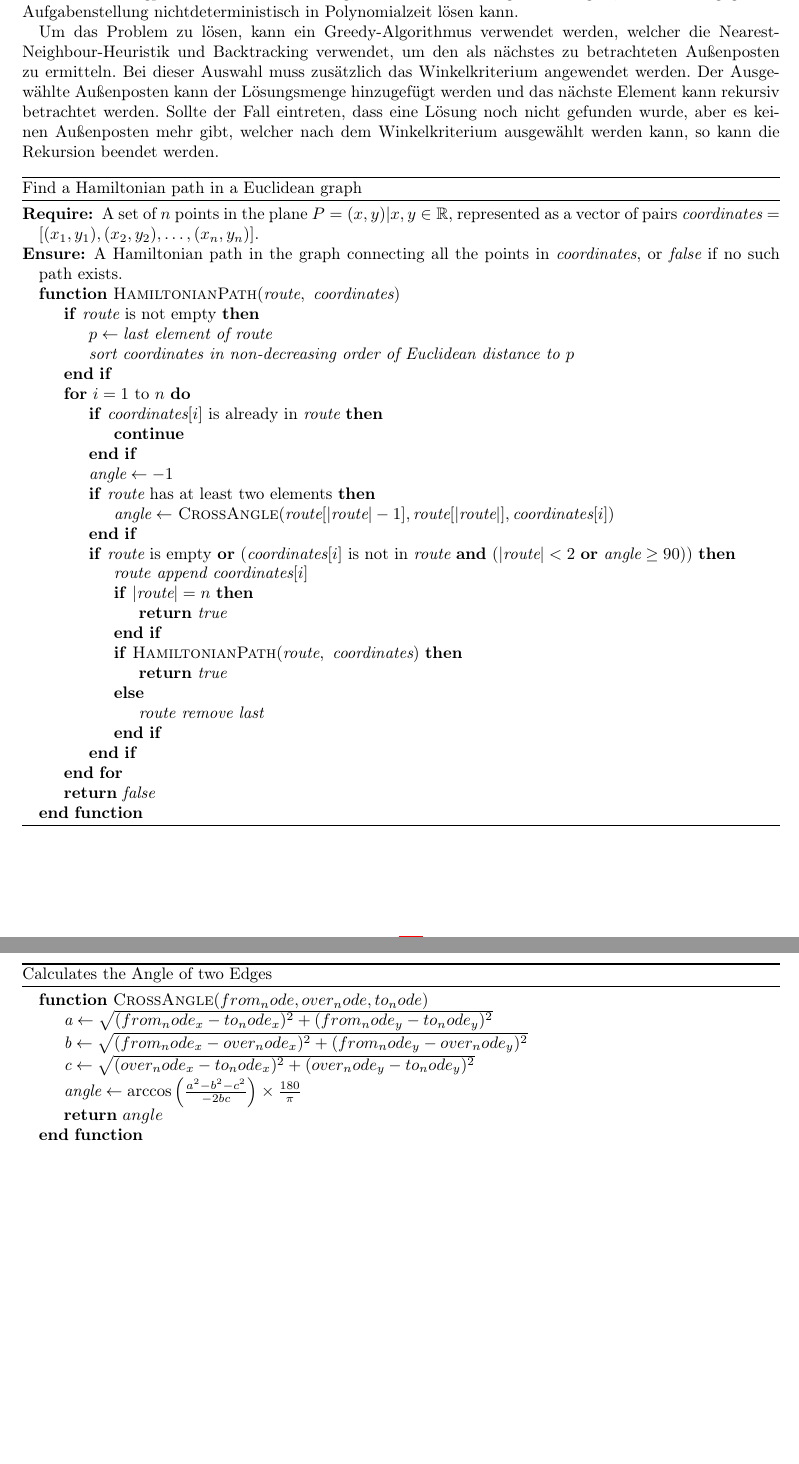
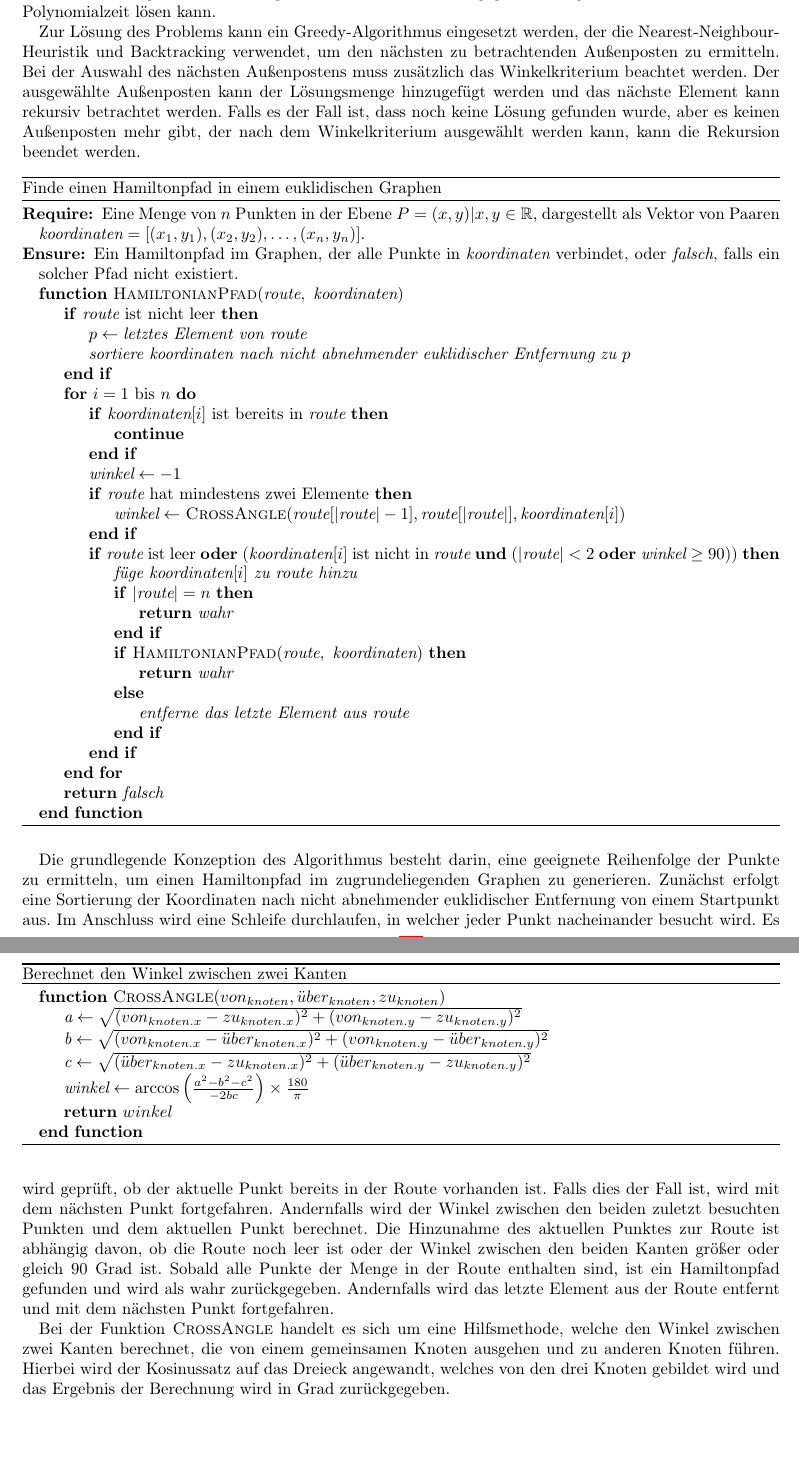
Before and after one commit to leartpro/bwinf41, a LaTeX document (LennartProtte/Aufgabe1-Dokumentation/Aufgabe1-Dokumentation.tex): two parts of pages 2 and 3 of 12 before the commit and two parts of pages 2 and 3 of 13 after it, joined at a grey line, cut so that both start at the same text, the shorter picture padded with empty space. Compiled offline with pdfLaTeX.

Commit message:
V57 latex doc

```diff
--- a/LennartProtte/Aufgabe1-Dokumentation/Aufgabe1-Dokumentation.tex
+++ b/LennartProtte/Aufgabe1-Dokumentation/Aufgabe1-Dokumentation.tex
@@ -109,62 +103,76 @@
-    Das Hamiltonwegproblem ist NP-vollständig, womit es keinen Algorithmus gibt,
-    welcher die gegebene Aufgabenstellung nichtdeterministisch in Polynomialzeit lösen kann.
+    Die Problemstellung dieser Aufgabe lässt sich mit dem bekannten Handlungsreisendenproblem assoziieren, bei dem es darum geht, einen möglichst kurzen Hamiltonkreis in einem gewichteten Graphen zu finden.
+    Allerdings verlangt die vorliegende Aufgabe nicht, dass der Start- und Endpunkt identisch sind, so dass es ausreichend ist, einen möglichst kurzen Hamiltonweg zu ermitteln.
+    Das Hamiltonwegproblem ist NP-vollständig, so dass kein Algorithmus existiert, der die gegebene Aufgabe nichtdeterministisch in Polynomialzeit lösen kann.
 
-    Um das Problem zu lösen, kann ein Greedy-Algorithmus verwendet werden,
-    welcher die Nearest-Neighbour-Heuristik und Backtracking verwendet,
-    um den als nächstes zu betrachteten Außenposten zu ermitteln.
-    Bei dieser Auswahl muss zusätzlich das Winkelkriterium angewendet werden.
-    Der Ausgewählte Außenposten kann der Lösungsmenge hinzugefügt werden
-    und das nächste Element kann rekursiv betrachtet werden.
-    Sollte der Fall eintreten, dass eine Lösung noch nicht gefunden wurde, aber es keinen Außenposten mehr gibt,
-    welcher nach dem Winkelkriterium ausgewählt werden kann, so kann die Rekursion beendet werden.
+    Zur Lösung des Problems kann ein Greedy-Algorithmus eingesetzt werden, der die Nearest-Neighbour-Heuristik und Backtracking verwendet, um den nächsten zu betrachtenden Außenposten zu ermitteln.
+    Bei der Auswahl des nächsten Außenpostens muss zusätzlich das Winkelkriterium beachtet werden.
+    Der ausgewählte Außenposten kann der Lösungsmenge hinzugefügt werden und das nächste Element kann rekursiv betrachtet werden.
+    Falls es der Fall ist, dass noch keine Lösung gefunden wurde, aber es keinen Außenposten mehr gibt, der nach dem Winkelkriterium ausgewählt werden kann, kann die Rekursion beendet werden.
 
     \begin{algorithm}
-    \caption{Find a Hamiltonian path in a Euclidean graph}
+        \caption{Finde einen Hamiltonpfad in einem euklidischen Graphen}
         \begin{algorithmic}
-        \Require A set of $n$ points in the plane $P={(x,y)| x,y \in \mathbb{R}}$, represented as a vector of pairs $\textit{coordinates}=[(x_1,y_1), (x_2,y_2),\dots, (x_n,y_n)]$.
-        \Ensure A Hamiltonian path in the graph connecting all the points in $\textit{coordinates}$, or $\textit{false}$ if no such path exists.
-        \Function{HamiltonianPath}{$\textit{route},\ \textit{coordinates}$}
-            \If {$\textit{route}$ is not empty}
-                \State $p\gets \textit{last element of } \textit{route}$
-                \State $\textit{sort } \textit{coordinates } \textit{in non-decreasing order of Euclidean distance to } p$
+            \Require Eine Menge von $n$ Punkten in der Ebene $P={(x,y)| x,y \in \mathbb{R}}$, dargestellt als Vektor von Paaren $\textit{koordinaten}=[(x_1,y_1), (x_2,y_2),\dots, (x_n,y_n)]$.
+            \Ensure Ein Hamiltonpfad im Graphen, der alle Punkte in $\textit{koordinaten}$ verbindet, oder $\textit{falsch}$, falls ein solcher Pfad nicht existiert.
+            \Function{HamiltonianPfad}{$\textit{route},\ \textit{koordinaten}$}
+                \If {$\textit{route}$ ist nicht leer}
+                    \State $p\gets \textit{letztes Element von } \textit{route}$
+                    \State $\textit{sortiere } \textit{koordinaten } \textit{nach nicht abnehmender euklidischer Entfernung zu } p$
                 \EndIf
-            \For{$i=1$ to $n$}
-                \If {$\textit{coordinates}[i]$ is already in $\textit{route}$}
+                \For{$i=1$ bis $n$}
+                    \If {$\textit{koordinaten}[i]$ ist bereits in $\textit{route}$}
                         \State $\textbf{continue}$
                     \EndIf
-                \State $\textit{angle}\gets -1$
-                \If {$\textit{route}$ has at least two elements}
-                    \State $\textit{angle}\gets$ \textsc{CrossAngle}$(\textit{route}[|\textit{route}|-1], \textit{route}[|\textit{route}|], \textit{coordinates}[i])$
+                    \State $\textit{winkel}\gets -1$
+                    \If {$\textit{route}$ hat mindestens zwei Elemente}
+                        \State $\textit{winkel}\gets$ \textsc{CrossAngle}$(\textit{route}[|\textit{route}|-1], \textit{route}[|\textit{route}|], \textit{koordinaten}[i])$
                     \EndIf
-                \If {$\textit{route}$ is empty \textbf{or} ($\textit{coordinates}[i]$ is not in $\textit{route}$ \textbf{and} ($|\textit{route}|<2$ \textbf{or} $\textit{angle} \geq 90$))}
-                    \State $\textit{route append }\textit{coordinates}[i]$
+                    \If {$\textit{route}$ ist leer \textbf{oder} ($\textit{koordinaten}[i]$ ist nicht in $\textit{route}$ \textbf{und} ($|\textit{route}|<2$ \textbf{oder} $\textit{winkel} \geq 90$))}
+                        \State $\textit{füge }\textit{koordinaten}[i]\textit{ zu route hinzu}$
                         \If {$|\textit{route}|=n$}
-                        \State \textbf{return} \textit{true}
+                            \State \textbf{return} \textit{wahr}
                         \EndIf
-                    \If {\textsc{HamiltonianPath}$(\textit{route},\ \textit{coordinates})$}
-                        \State \textbf{return} \textit{true}
+                        \If {\textsc{HamiltonianPfad}$(\textit{route},\ \textit{koordinaten})$}
+                            \State \textbf{return} \textit{wahr}
                         \Else
-                        \State $\textit{route remove last}$
+                            \State $\textit{entferne das letzte Element aus route}$
                         \EndIf
                     \EndIf
                 \EndFor
-            \State \textbf{return} \textit{false}
+                \State \textbf{return} \textit{falsch}
             \EndFunction
         \end{algorithmic}\label{alg:algorithm3}
     \end{algorithm}
 
     \begin{algorithm}
-    \caption{Calculates the Angle of two Edges}
+        \caption{Berechnet den Winkel zwischen zwei Kanten}
         \begin{algorithmic}
-            \Function{CrossAngle}{$from_node,over_node,to_node$}
- \State $\textit{a}\gets \sqrt{(from_node_x - to_node_x)^2 + (from_node_y - to_node_y)^2}$
-            \State $\textit{b}\gets \sqrt{(from_node_x - over_node_x)^2 + (from_node_y - over_node_y)^2}$
-            \State $\textit{c}\gets \sqrt{(over_node_x - to_node_x)^2 + (over_node_y - to_node_y)^2}$
-            \State $\textit{angle} \gets \arccos\left(\frac{a^2 - b^2 - c^2}{-2bc}\right) \times \frac{180}{\pi}$
-            \State \Return $angle$
+            \Function{CrossAngle}{$von_{knoten},\ddot uber_{knoten},zu_{knoten}$}
+                \State $\textit{a}\gets \sqrt{(von_{knoten.x} - zu_{knoten.x})^2 + (von_{knoten.y} - zu_{knoten.y})^2}$
+                \State $\textit{b}\gets \sqrt{(von_{knoten.x} - \ddot uber_{knoten.x})^2 + (von_{knoten.y} - \ddot uber_{knoten.y})^2}$
+                \State $\textit{c}\gets \sqrt{(\ddot uber_{knoten.x} - zu_{knoten.x})^2 + (\ddot uber_{knoten.y} - zu_{knoten.y})^2}$
+                \State $\textit{winkel} \gets \arccos\left(\frac{a^2 - b^2 - c^2}{-2bc}\right) \times \frac{180}{\pi}$
+                \State \Return $winkel$
             \EndFunction
         \end{algorithmic}\label{alg:algorithm2}
     \end{algorithm}
+
+    Die grundlegende Konzeption des Algorithmus besteht darin, eine geeignete Reihenfolge der Punkte zu ermitteln,
+    um einen Hamiltonpfad im zugrundeliegenden Graphen zu generieren.
+    Zunächst erfolgt eine Sortierung der Koordinaten nach nicht abnehmender euklidischer Entfernung von einem Startpunkt aus.
+    Im Anschluss wird eine Schleife durchlaufen, in welcher jeder Punkt nacheinander besucht wird.
+    Es wird geprüft, ob der aktuelle Punkt bereits in der Route vorhanden ist.
+    Falls dies der Fall ist, wird mit dem nächsten Punkt fortgefahren.
+    Andernfalls wird der Winkel zwischen den beiden zuletzt besuchten Punkten und dem aktuellen Punkt berechnet.
+    Die Hinzunahme des aktuellen Punktes zur Route ist abhängig davon,
+    ob die Route noch leer ist oder der Winkel zwischen den beiden Kanten größer oder gleich 90 Grad ist.
+    Sobald alle Punkte der Menge in der Route enthalten sind, ist ein Hamiltonpfad gefunden und wird als wahr zurückgegeben.
+    Andernfalls wird das letzte Element aus der Route entfernt und mit dem nächsten Punkt fortgefahren.
+
+    Bei der Funktion \textsc{CrossAngle} handelt es sich um eine Hilfsmethode, welche den Winkel zwischen zwei Kanten berechnet,
+    die von einem gemeinsamen Knoten ausgehen und zu anderen Knoten führen.
+    Hierbei wird der Kosinussatz auf das Dreieck angewandt, welches von den drei Knoten gebildet wird
+    und das Ergebnis der Berechnung wird in Grad zurückgegeben.
 
     \newpage
 
```
Also changed, not shown: LennartProtte/Aufgabe1-Dokumentation/Aufgabe1-Dokumentation.tex (14 more changed lines). Lines whose indentation alone changed are shown as unchanged.
